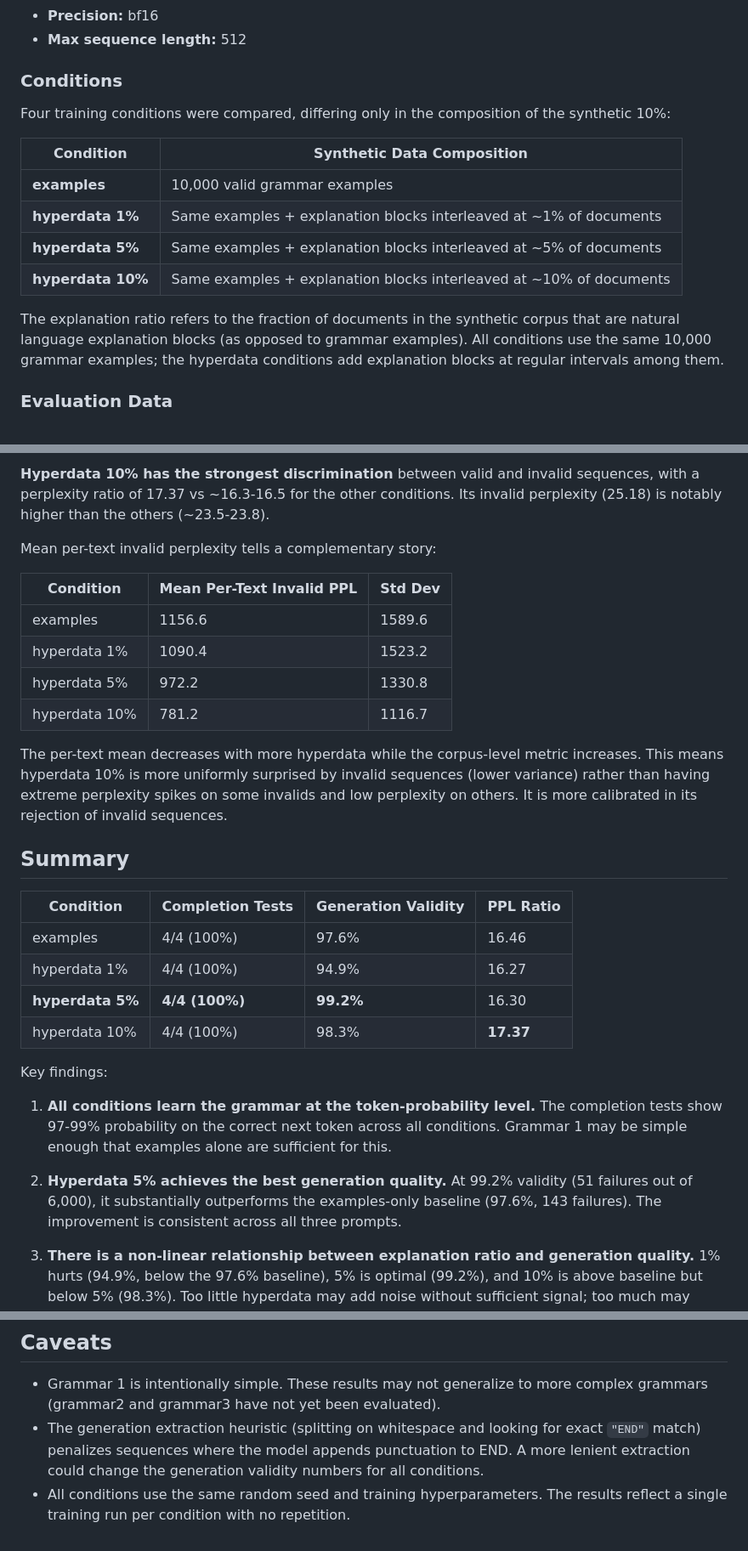
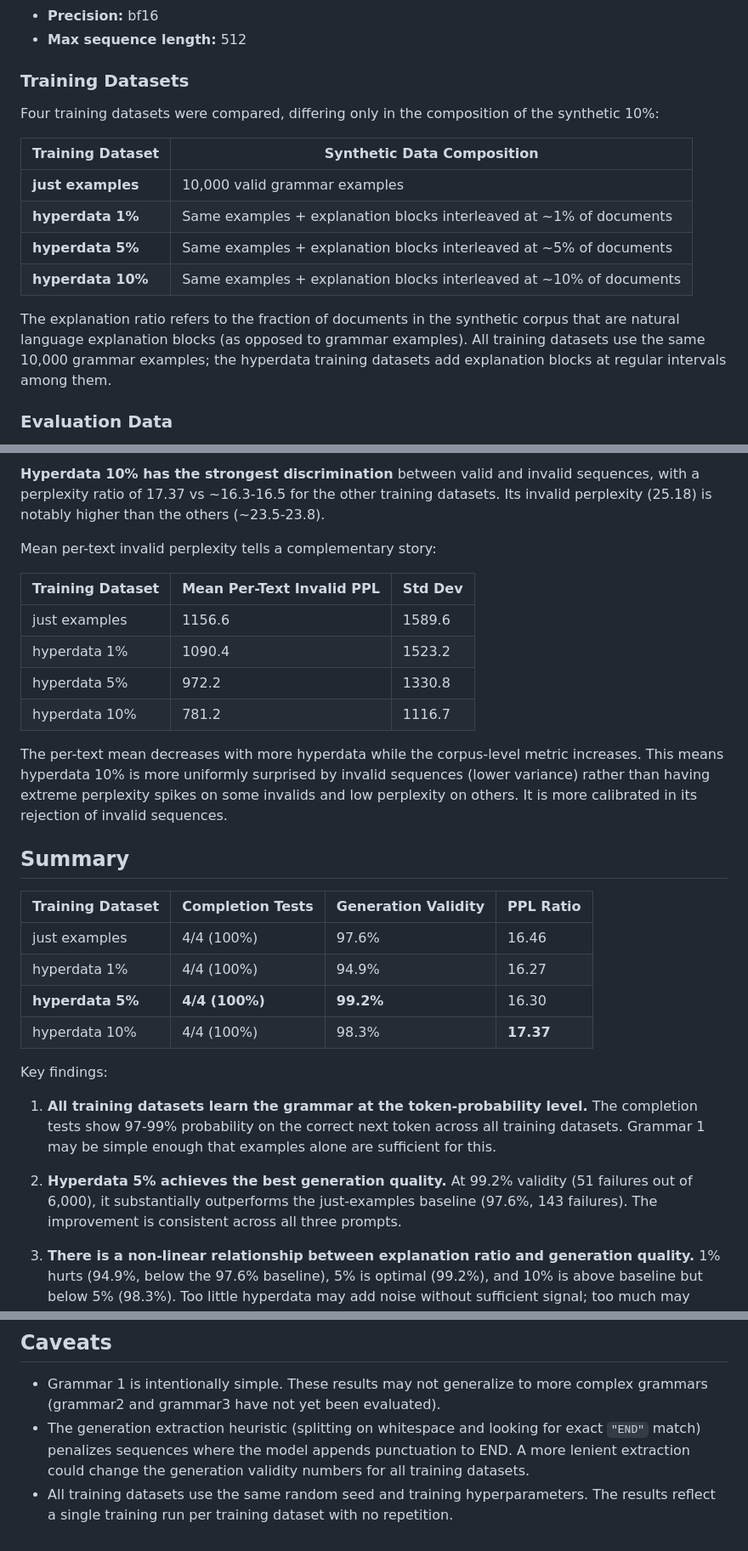
Before and after one commit to tractatus1889/hyperdata, a Markdown page: grammar1_report.md, 3 parts joined by grey strips. Shown at 85% size. GitHub-like rendering.

```diff
--- a/grammar1_report.md
+++ b/grammar1_report.md
@@ -41,18 +41,18 @@ All runs use **EleutherAI/pythia-1.4b** as the base model for continued pretrain
 - **Precision:** bf16
 - **Max sequence length:** 512
 
-### Conditions
+### Training Datasets
 
-Four training conditions were compared, differing only in the composition of the synthetic 10%:
+Four training datasets were compared, differing only in the composition of the synthetic 10%:
 
-| Condition | Synthetic Data Composition |
+| Training Dataset | Synthetic Data Composition |
 |---|---|
-| **examples** | 10,000 valid grammar examples |
+| **just examples** | 10,000 valid grammar examples |
 | **hyperdata 1%** | Same examples + explanation blocks interleaved at ~1% of documents |
 | **hyperdata 5%** | Same examples + explanation blocks interleaved at ~5% of documents |
 | **hyperdata 10%** | Same examples + explanation blocks interleaved at ~10% of documents |
 
-The explanation ratio refers to the fraction of documents in the synthetic corpus that are natural language explanation blocks (as opposed to grammar examples). All conditions use the same 10,000 grammar examples; the hyperdata conditions add explanation blocks at regular intervals among them.
+The explanation ratio refers to the fraction of documents in the synthetic corpus that are natural language explanation blocks (as opposed to grammar examples). All training datasets use the same 10,000 grammar examples; the hyperdata training datasets add explanation blocks at regular intervals among them.
 
 ### Evaluation Data
 
@@ -143,11 +143,11 @@ All conditions achieve nearly identical valid perplexity (~1.44), indicating the
 
-**Hyperdata 10% has the strongest discrimination** between valid and invalid sequences, with a perplexity ratio of 17.37 vs ~16.3-16.5 for the other conditions. Its invalid perplexity (25.18) is notably higher than the others (~23.5-23.8).
+**Hyperdata 10% has the strongest discrimination** between valid and invalid sequences, with a perplexity ratio of 17.37 vs ~16.3-16.5 for the other training datasets. Its invalid perplexity (25.18) is notably higher than the others (~23.5-23.8).
 
 Mean per-text invalid perplexity tells a complementary story:
 
-| Condition | Mean Per-Text Invalid PPL | Std Dev |
+| Training Dataset | Mean Per-Text Invalid PPL | Std Dev |
 |---|---|---|
-| examples | 1156.6 | 1589.6 |
+| just examples | 1156.6 | 1589.6 |
 | hyperdata 1% | 1090.4 | 1523.2 |
 | hyperdata 5% | 972.2 | 1330.8 |
 | hyperdata 10% | 781.2 | 1116.7 |
@@ -156,18 +156,18 @@ The per-text mean decreases with more hyperdata while the corpus-level metric in
 
 ## Summary
 
-| Condition | Completion Tests | Generation Validity | PPL Ratio |
+| Training Dataset | Completion Tests | Generation Validity | PPL Ratio |
 |---|---|---|---|
-| examples | 4/4 (100%) | 97.6% | 16.46 |
+| just examples | 4/4 (100%) | 97.6% | 16.46 |
 | hyperdata 1% | 4/4 (100%) | 94.9% | 16.27 |
 | **hyperdata 5%** | **4/4 (100%)** | **99.2%** | 16.30 |
 | hyperdata 10% | 4/4 (100%) | 98.3% | **17.37** |
 
 Key findings:
 
-1. **All conditions learn the grammar at the token-probability level.** The completion tests show 97-99% probability on the correct next token across all conditions. Grammar 1 may be simple enough that examples alone are sufficient for this.
+1. **All training datasets learn the grammar at the token-probability level.** The completion tests show 97-99% probability on the correct next token across all training datasets. Grammar 1 may be simple enough that examples alone are sufficient for this.
 
-2. **Hyperdata 5% achieves the best generation quality.** At 99.2% validity (51 failures out of 6,000), it substantially outperforms the examples-only baseline (97.6%, 143 failures). The improvement is consistent across all three prompts.
+2. **Hyperdata 5% achieves the best generation quality.** At 99.2% validity (51 failures out of 6,000), it substantially outperforms the just-examples baseline (97.6%, 143 failures). The improvement is consistent across all three prompts.
 
 3. **There is a non-linear relationship between explanation ratio and generation quality.** 1% hurts (94.9%, below the 97.6% baseline), 5% is optimal (99.2%), and 10% is above baseline but below 5% (98.3%). Too little hyperdata may add noise without sufficient signal; too much may dilute the example-based pattern learning.
 
@@ -178,5 +178,5 @@ Key findings:
 ## Caveats
 
 - Grammar 1 is intentionally simple. These results may not generalize to more complex grammars (grammar2 and grammar3 have not yet been evaluated).
-- The generation extraction heuristic (splitting on whitespace and looking for exact `"END"` match) penalizes sequences where the model appends punctuation to END. A more lenient extraction could change the generation validity numbers for all conditions.
-- All conditions use the same random seed and training hyperparameters. The results reflect a single training run per condition with no repetition.
+- The generation extraction heuristic (splitting on whitespace and looking for exact `"END"` match) penalizes sequences where the model appends punctuation to END. A more lenient extraction could change the generation validity numbers for all training datasets.
+- All training datasets use the same random seed and training hyperparameters. The results reflect a single training run per training dataset with no repetition.
```
Also changed, not shown: other parts of grammar1_report.md (+15 -15 lines).
